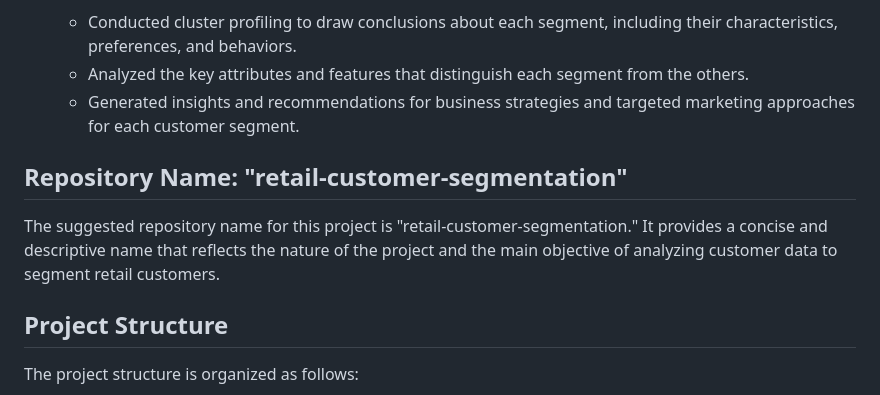
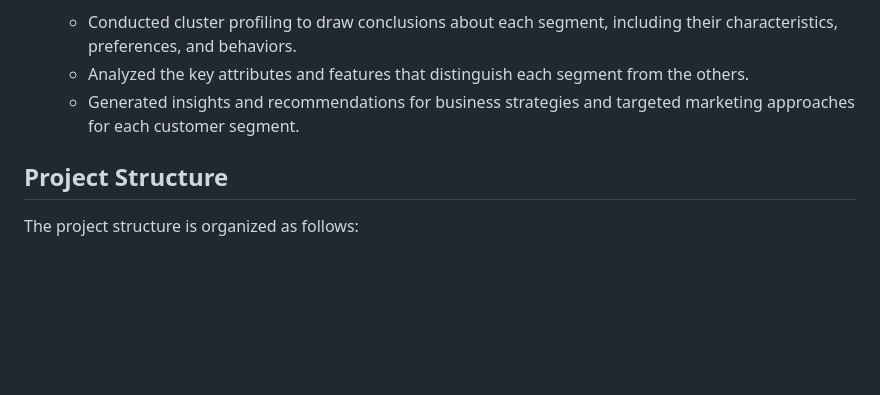
Before and after one commit to ShubhamMisar-12/RetailCustomerSegmentation, a Markdown page: README.md, the part around the change. Rendered like a GitHub page; blank space fills up the shorter version.

```diff
--- a/README.md
+++ b/README.md
@@ -74,10 +74,6 @@ Based on the analysis of the customer data, the following customer segments were
    - Analyzed the key attributes and features that distinguish each segment from the others.
    - Generated insights and recommendations for business strategies and targeted marketing approaches for each customer segment.
 
-## Repository Name: "retail-customer-segmentation"
-
-The suggested repository name for this project is "retail-customer-segmentation." It provides a concise and descriptive name that reflects the nature of the project and the main objective of analyzing customer data to segment retail customers.
-
 ## Project Structure
 
 The project structure is organized as follows:
```
